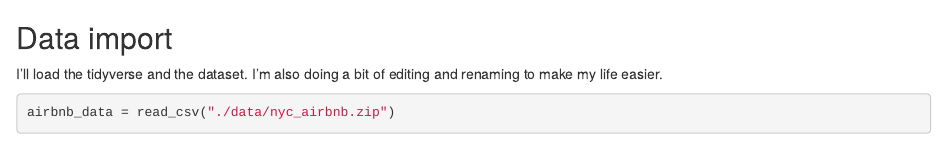
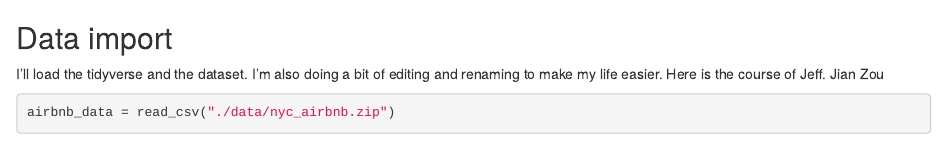
Before and after one commit to jianzou95/171024_github, an R Markdown document (nyc_airbnb_outline.Rmd): the page in a window 1100 px wide, from its top. Rendered offline with R 4.5, knitr and Pandoc, with nearby package versions; some code elsewhere in the file could not run offline.

Commit message:
add more comments on Rmd

````diff
--- a/nyc_airbnb_outline.Rmd
+++ b/nyc_airbnb_outline.Rmd
@@ -13,7 +13,7 @@ library(janitor)
 
 ## Data import
 
-I'll load the tidyverse and the dataset. I'm also doing a bit of editing and renaming to make my life easier.
+I'll load the tidyverse and the dataset. I'm also doing a bit of editing and renaming to make my life easier. Here is the course of Jeff. Jian Zou
 
 ```{r}
 airbnb_data = read_csv("./data/nyc_airbnb.zip")
````
